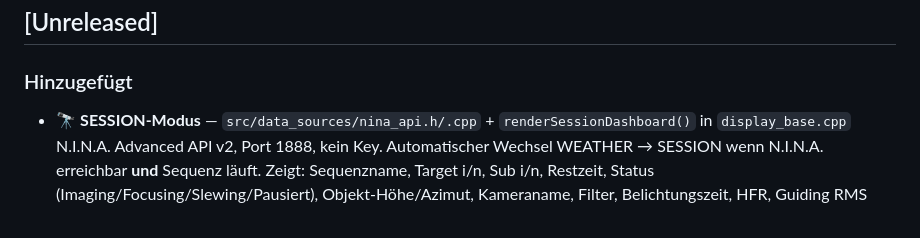
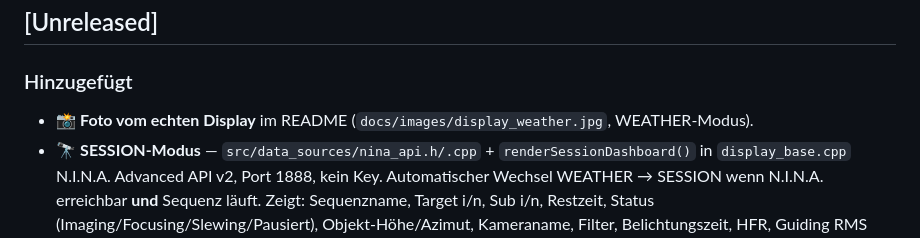
Before and after one commit to lindekai/AstroOyInk, a Markdown page: CHANGELOG.md, the part around the change. Drawn GitHub-style.

```diff
--- a/CHANGELOG.md
+++ b/CHANGELOG.md
@@ -5,6 +5,8 @@ Alle relevanten Änderungen am Projekt.
 ## [Unreleased]
 
 ### Hinzugefügt
+- 📸 **Foto vom echten Display** im README (`docs/images/display_weather.jpg`,
+  WEATHER-Modus).
 - 🔭 **SESSION-Modus** — `src/data_sources/nina_api.h/.cpp` +
   `renderSessionDashboard()` in `display_base.cpp`
   N.I.N.A. Advanced API v2, Port 1888, kein Key. Automatischer Wechsel
```
Also changed, not shown: README.md (+6 -0 lines), docs/images/display_weather.jpg (added).
